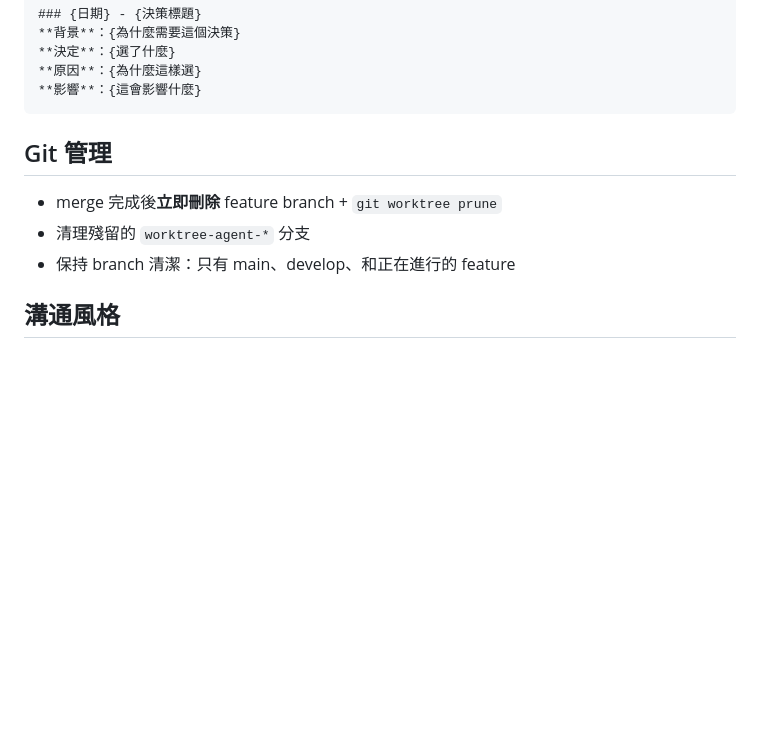
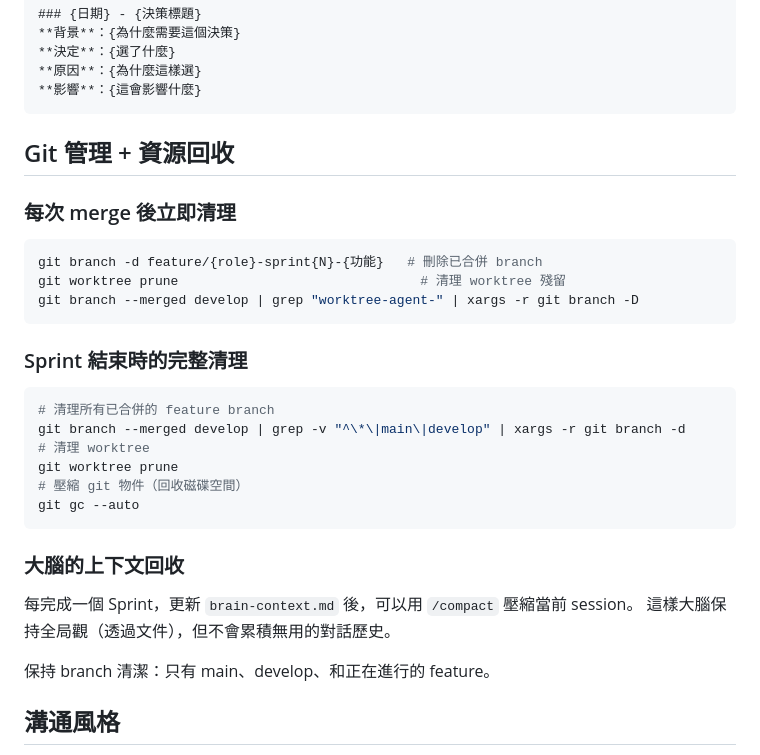
Before and after one commit to mike504110403/self-ai-team, a Markdown page: commands/brain.md, the part around one of its changes. Drawn GitHub-style; blank space fills up the shorter version.

````diff
--- a/commands/brain.md
+++ b/commands/brain.md
@@ -125,11 +207,30 @@ QA 發現 bug
 **影響**：{這會影響什麼}
 ```
 
-## Git 管理
+## Git 管理 + 資源回收
 
-- merge 完成後**立即刪除** feature branch + `git worktree prune`
-- 清理殘留的 `worktree-agent-*` 分支
-- 保持 branch 清潔：只有 main、develop、和正在進行的 feature
+### 每次 merge 後立即清理
+```bash
+git branch -d feature/{role}-sprint{N}-{功能}   # 刪除已合併 branch
+git worktree prune                               # 清理 worktree 殘留
+git branch --merged develop | grep "worktree-agent-" | xargs -r git branch -D
+```
+
+### Sprint 結束時的完整清理
+```bash
+# 清理所有已合併的 feature branch
+git branch --merged develop | grep -v "^\*\|main\|develop" | xargs -r git branch -d
+# 清理 worktree
+git worktree prune
+# 壓縮 git 物件（回收磁碟空間）
+git gc --auto
+```
+
+### 大腦的上下文回收
+每完成一個 Sprint，更新 `brain-context.md` 後，可以用 `/compact` 壓縮當前 session。
+這樣大腦保持全局觀（透過文件），但不會累積無用的對話歷史。
+
+保持 branch 清潔：只有 main、develop、和正在進行的 feature。
 
 ## 溝通風格
 
````
Also changed, not shown: other parts of commands/brain.md (+93 -11 lines).
